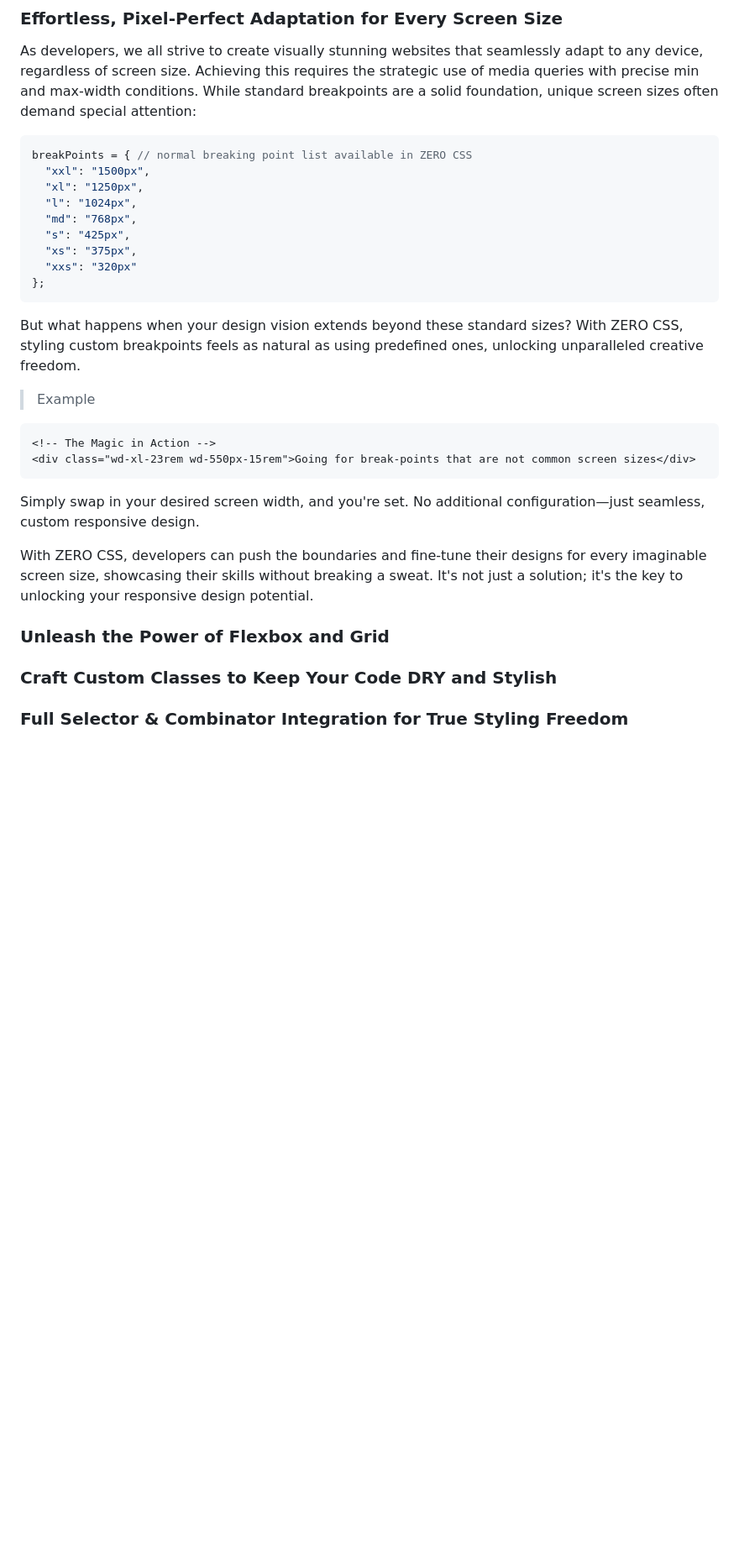
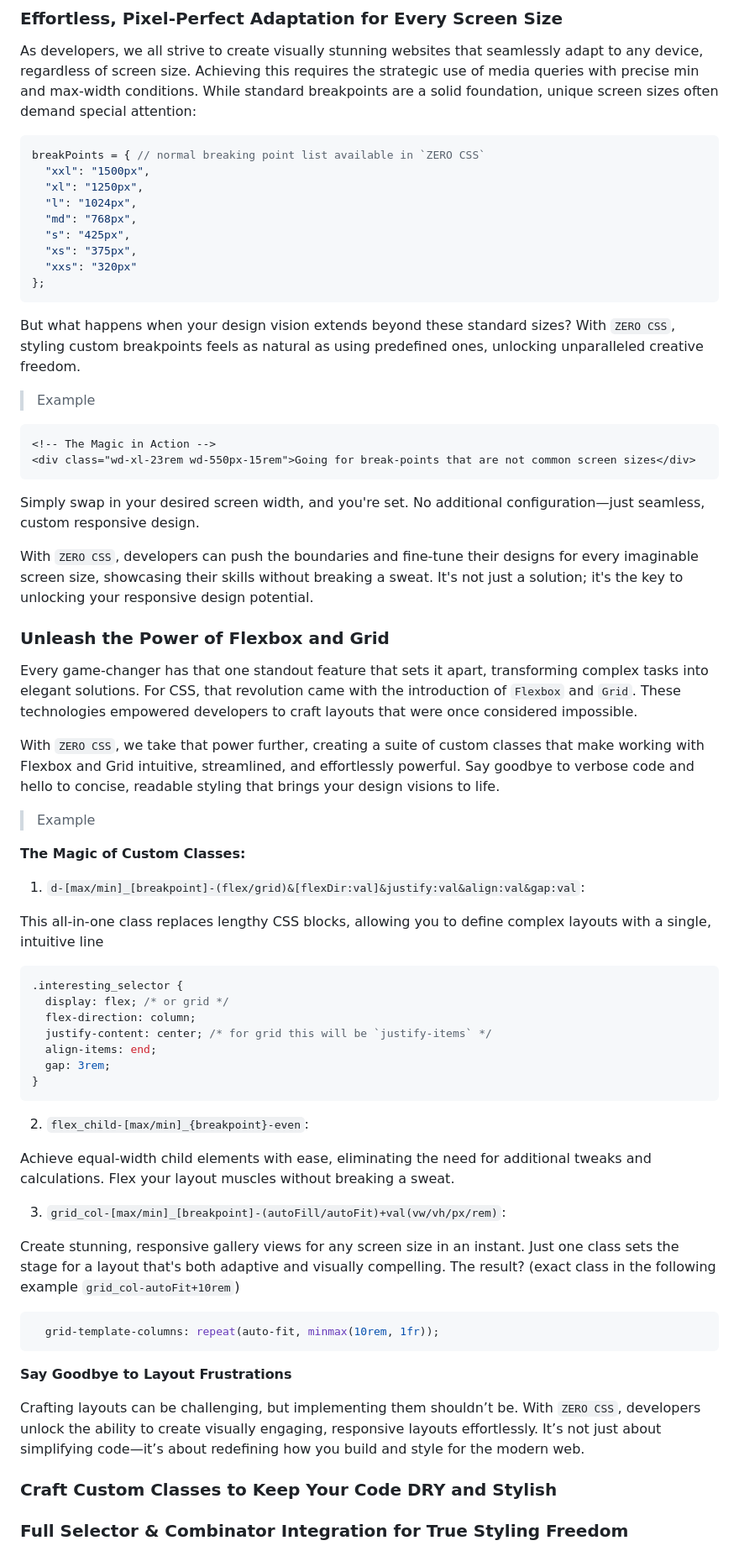
Before and after one commit to Arka102202/zero-css, a Markdown page: README.md, the part around the change. Shown at 84% size. Rendered like a GitHub page; blank space fills up the shorter version.

Commit message:
adding documentation

````diff
--- a/README.md
+++ b/README.md
@@ -134,7 +134,7 @@ With `ZERO CSS`, setting **your own standards is easier, faster, and more powerf
 As developers, we all strive to create visually stunning websites that seamlessly adapt to any device, regardless of screen size. Achieving this requires the strategic use of media queries with precise min and max-width conditions. While standard breakpoints are a solid foundation, unique screen sizes often demand special attention:
 
 ```js
-breakPoints = { // normal breaking point list available in ZERO CSS
+breakPoints = { // normal breaking point list available in `ZERO CSS`
   "xxl": "1500px",
   "xl": "1250px",
   "l": "1024px",
@@ -145,7 +145,7 @@ breakPoints = { // normal breaking point list available in ZERO CSS
 };
 ```
 
-But what happens when your design vision extends beyond these standard sizes? With ZERO CSS, styling custom breakpoints feels as natural as using predefined ones, unlocking unparalleled creative freedom.
+But what happens when your design vision extends beyond these standard sizes? With `ZERO CSS`, styling custom breakpoints feels as natural as using predefined ones, unlocking unparalleled creative freedom.
 
 > Example
 
@@ -156,9 +156,47 @@ But what happens when your design vision extends beyond these standard sizes? Wi
 
 Simply swap in your desired screen width, and you're set. No additional configuration—just seamless, custom responsive design.
 
-With ZERO CSS, developers can push the boundaries and fine-tune their designs for every imaginable screen size, showcasing their skills without breaking a sweat. It's not just a solution; it's the key to unlocking your responsive design potential.
+With `ZERO CSS`, developers can push the boundaries and fine-tune their designs for every imaginable screen size, showcasing their skills without breaking a sweat. It's not just a solution; it's the key to unlocking your responsive design potential.
 
 ### Unleash the Power of Flexbox and Grid
+
+Every game-changer has that one standout feature that sets it apart, transforming complex tasks into elegant solutions. For CSS, that revolution came with the introduction of `Flexbox` and `Grid`. These technologies empowered developers to craft layouts that were once considered impossible.
+
+With `ZERO CSS`, we take that power further, creating a suite of custom classes that make working with Flexbox and Grid intuitive, streamlined, and effortlessly powerful. Say goodbye to verbose code and hello to concise, readable styling that brings your design visions to life.
+
+> Example
+
+**The Magic of Custom Classes:** <br>
+
+1. `d-[max/min]_[breakpoint]-(flex/grid)&[flexDir:val]&justify:val&align:val&gap:val`:
+
+This all-in-one class replaces lengthy CSS blocks, allowing you to define complex layouts with a single, intuitive line
+
+```css
+.interesting_selector {
+  display: flex; /* or grid */
+  flex-direction: column;
+  justify-content: center; /* for grid this will be `justify-items` */
+  align-items: end;
+  gap: 3rem;
+}
+```
+
+2. `flex_child-[max/min]_{breakpoint}-even`: <br>
+
+Achieve equal-width child elements with ease, eliminating the need for additional tweaks and calculations. Flex your layout muscles without breaking a sweat.
+
+3. `grid_col-[max/min]_[breakpoint]-(autoFill/autoFit)+val(vw/vh/px/rem)`: <br>
+
+Create stunning, responsive gallery views for any screen size in an instant. Just one class sets the stage for a layout that's both adaptive and visually compelling. The result? (exact class in the following example `grid_col-autoFit+10rem`)
+
+```css
+  grid-template-columns: repeat(auto-fit, minmax(10rem, 1fr));
+```
+
+**Say Goodbye to Layout Frustrations**
+
+Crafting layouts can be challenging, but implementing them shouldn’t be. With `ZERO CSS`, developers unlock the ability to create visually engaging, responsive layouts effortlessly. It’s not just about simplifying code—it’s about redefining how you build and style for the modern web.
 
 ### Craft Custom Classes to Keep Your Code DRY and Stylish
 
````
